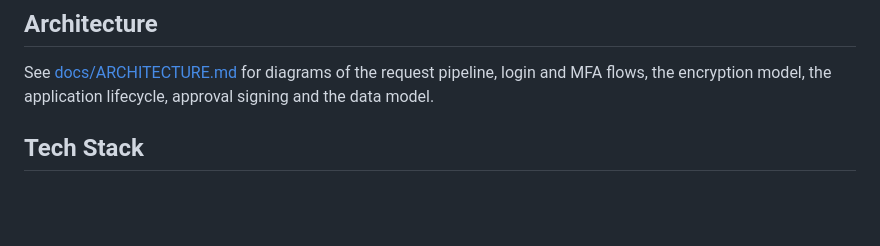
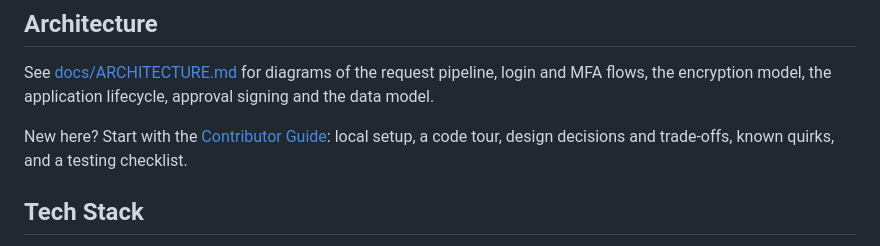
Before and after one commit to USER1043/ScholarshipSystem-Backend, a Markdown page: README.md, the part around the change. Drawn GitHub-style; blank space fills up the shorter version.

```diff
--- a/README.md
+++ b/README.md
@@ -7,6 +7,8 @@ The Frontend code is at [Repo](https://github.com/USER1043/ScholarshipSystem-Fro
 ## Architecture
 
 See [docs/ARCHITECTURE.md](docs/ARCHITECTURE.md) for diagrams of the request pipeline, login and MFA flows, the encryption model, the application lifecycle, approval signing and the data model.
+
+New here? Start with the [Contributor Guide](docs/CONTRIBUTOR_GUIDE.md): local setup, a code tour, design decisions and trade-offs, known quirks, and a testing checklist.
 
 ## Tech Stack
 
```
Also changed, not shown: docs/CONTRIBUTOR_GUIDE.md (added, +250 -0 lines).
